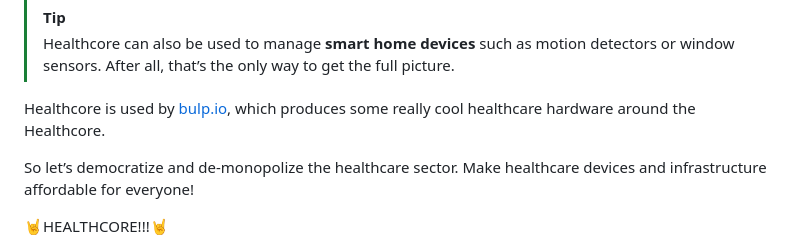
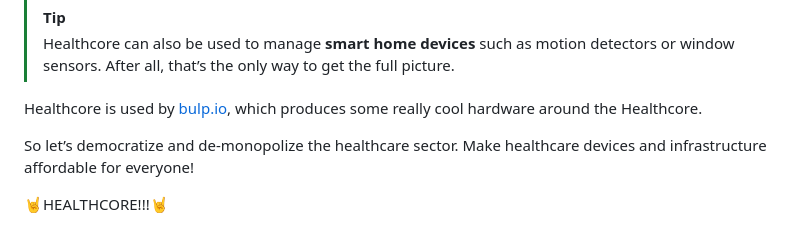
Before and after one commit to janrakete/healthcore-bulp.io, a Markdown page: README.md, the part around the change printed below. GitHub-like rendering.

Commit message:
style: Update README header and improve wording for clarity

```diff
--- a/README.md
+++ b/README.md
@@ -19,7 +19,7 @@ Just imagine something like Home Assistant or OpenHAB, but specialized for healt
 > [!TIP]
 > Healthcore can also be used to manage **smart home devices** such as motion detectors or window sensors. After all, that’s the only way to get the full picture.
 
-Healthcore is used by [bulp.io](https://www.bulp.io/), which produces some really cool healthcare hardware around the Healthcore.
+Healthcore is used by [bulp.io](https://www.bulp.io/), which produces some really cool hardware around the Healthcore.
 
 So let’s democratize and de-monopolize the healthcare sector. Make healthcare devices and infrastructure affordable for everyone!
 
```
Also changed, not shown: other parts of README.md (+1 -1 lines).
